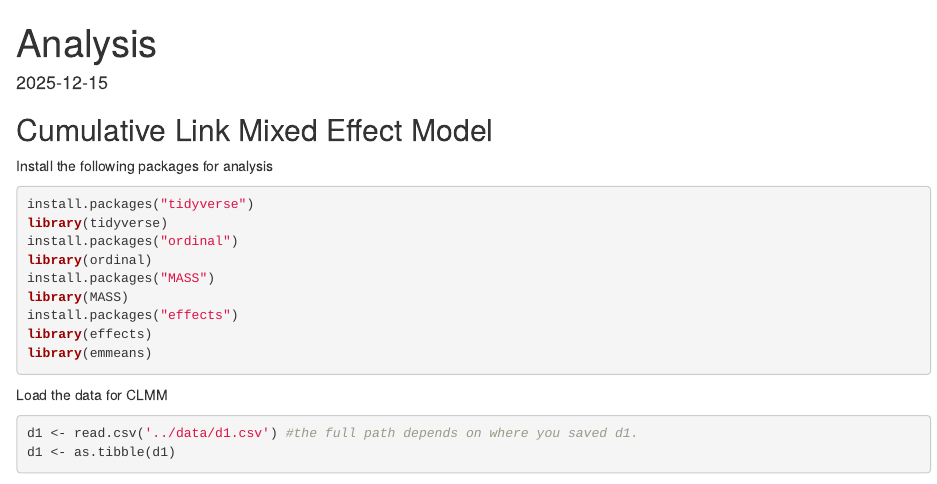
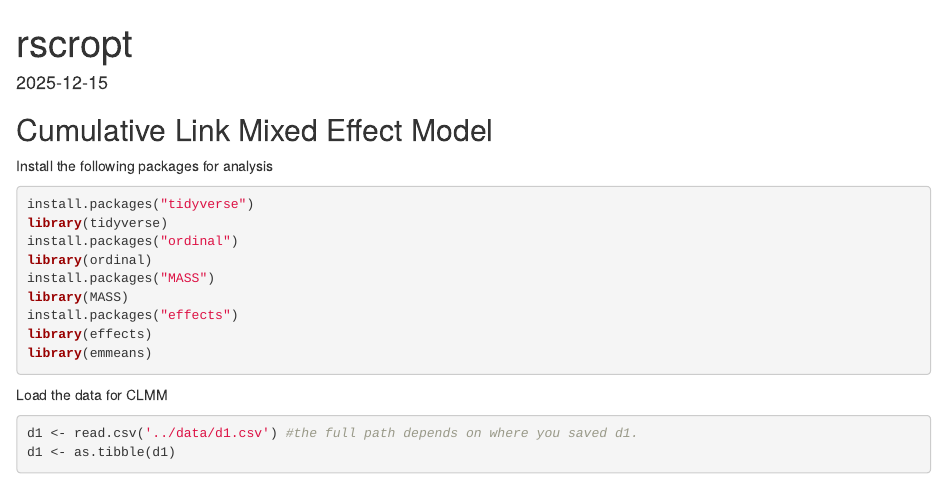
Before and after one commit to MichinoriShimoji/chikushi304, an R Markdown document (rscript.Rmd): the page in a window 1100 px wide, from its top. Rendered offline with R 4.5, knitr and Pandoc, with nearby package versions; the code chunks are not run, so their results and figures are left out.

Commit message:
Update and rename analysis.Rmd to rscript.Rmd

```diff
--- a/analysis.Rmd
+++ b/rscript.Rmd
@@ -1,5 +1,5 @@
 ---
-title: "Analysis"
+title: "rscropt"
 output: html_document
 date: "2025-12-15"
 ---
```
